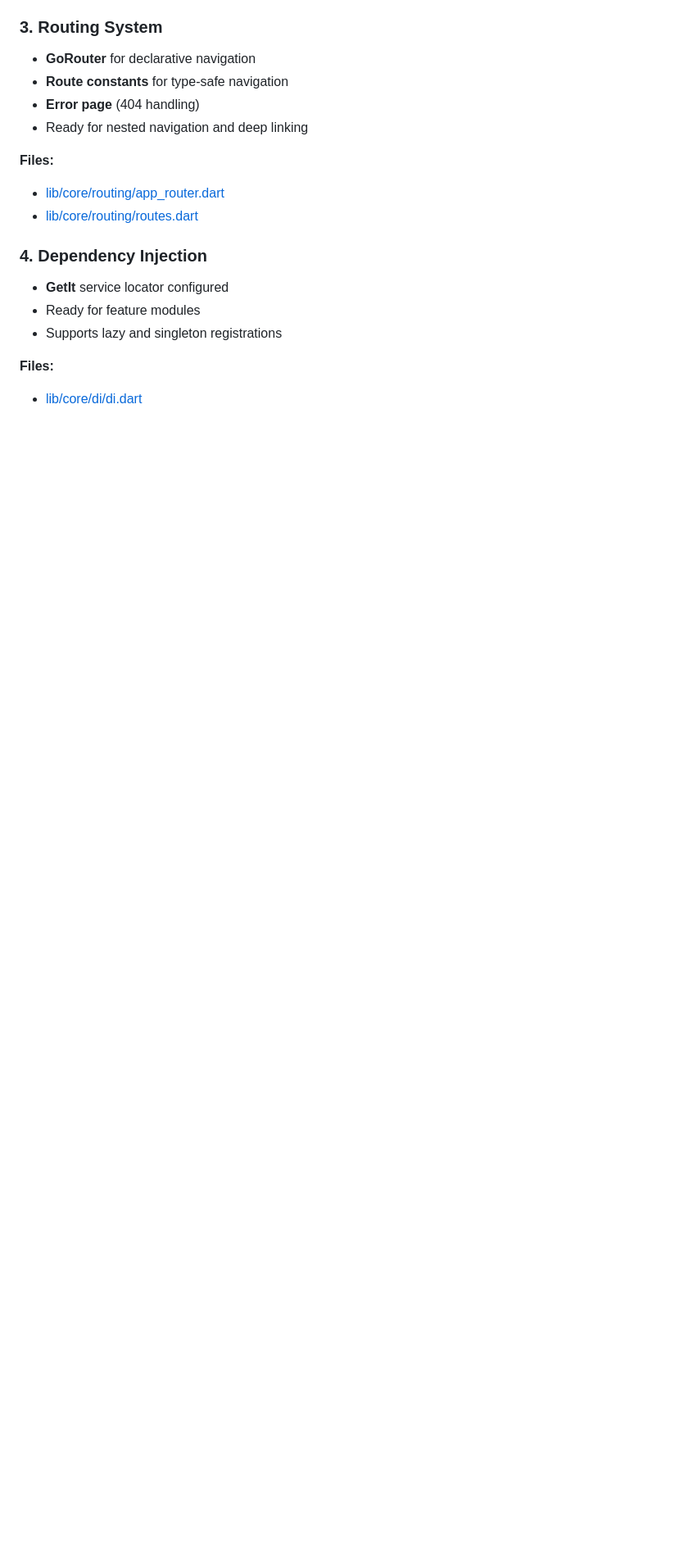
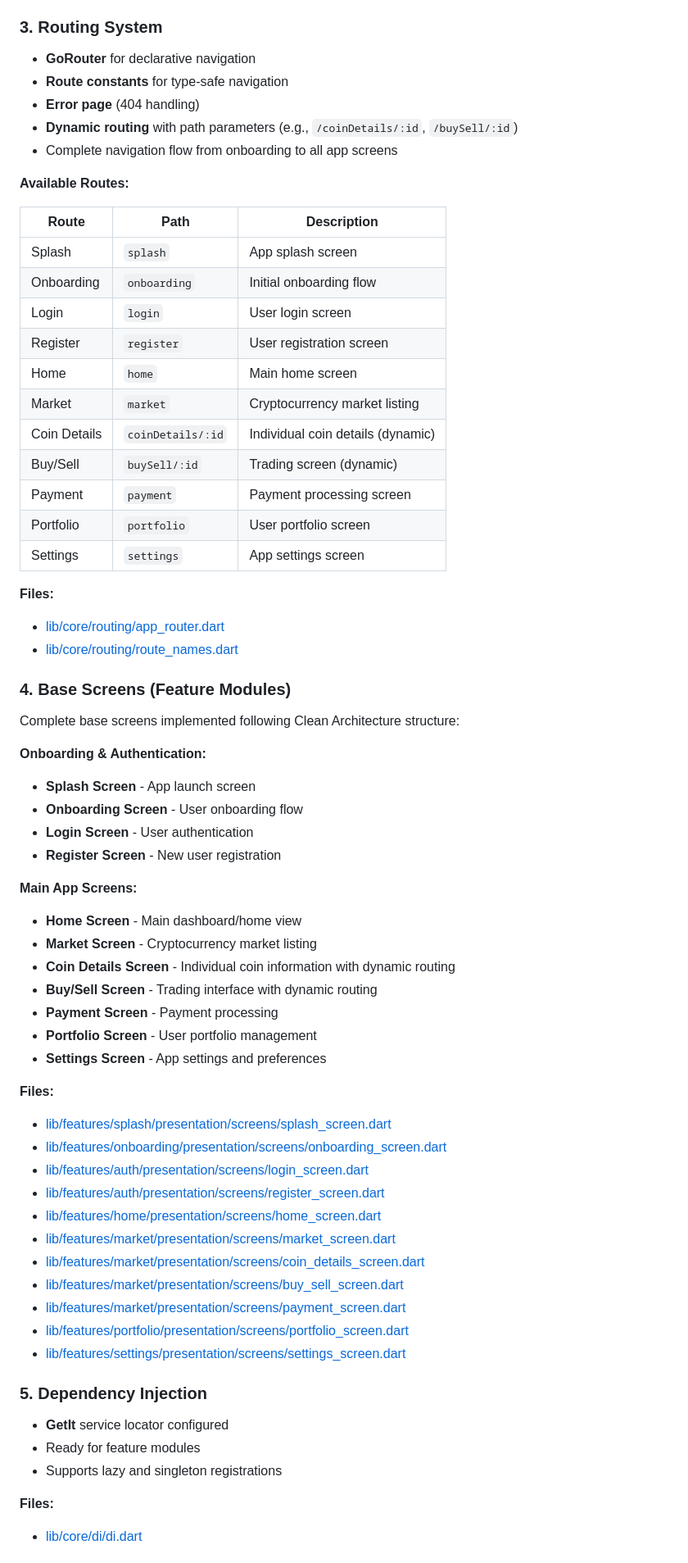
Before and after one commit to Riyam224/team_18_final_project, a Markdown page: README.md, the part around the change printed below. Shown: that part at 82% size. Drawn GitHub-style; blank space fills up the shorter version.

Commit message:
update README with latest project structure and routing details

```diff
--- a/README.md
+++ b/README.md
@@ -99,13 +132,65 @@ lib/
 - **GoRouter** for declarative navigation
 - **Route constants** for type-safe navigation
 - **Error page** (404 handling)
-- Ready for nested navigation and deep linking
+- **Dynamic routing** with path parameters (e.g., `/coinDetails/:id`, `/buySell/:id`)
+- Complete navigation flow from onboarding to all app screens
+
+**Available Routes:**
+
+| Route | Path | Description |
+|-------|------|-------------|
+| Splash | `splash` | App splash screen |
+| Onboarding | `onboarding` | Initial onboarding flow |
+| Login | `login` | User login screen |
+| Register | `register` | User registration screen |
+| Home | `home` | Main home screen |
+| Market | `market` | Cryptocurrency market listing |
+| Coin Details | `coinDetails/:id` | Individual coin details (dynamic) |
+| Buy/Sell | `buySell/:id` | Trading screen (dynamic) |
+| Payment | `payment` | Payment processing screen |
+| Portfolio | `portfolio` | User portfolio screen |
+| Settings | `settings` | App settings screen |
 
 **Files:**
 - [lib/core/routing/app_router.dart](lib/core/routing/app_router.dart)
-- [lib/core/routing/routes.dart](lib/core/routing/routes.dart)
+- [lib/core/routing/route_names.dart](lib/core/routing/route_names.dart)
 
-### 4. Dependency Injection
+### 4. Base Screens (Feature Modules)
+
+Complete base screens implemented following Clean Architecture structure:
+
+**Onboarding & Authentication:**
+
+- **Splash Screen** - App launch screen
+- **Onboarding Screen** - User onboarding flow
+- **Login Screen** - User authentication
+- **Register Screen** - New user registration
+
+**Main App Screens:**
+
+- **Home Screen** - Main dashboard/home view
+- **Market Screen** - Cryptocurrency market listing
+- **Coin Details Screen** - Individual coin information with dynamic routing
+- **Buy/Sell Screen** - Trading interface with dynamic routing
+- **Payment Screen** - Payment processing
+- **Portfolio Screen** - User portfolio management
+- **Settings Screen** - App settings and preferences
+
+**Files:**
+
+- [lib/features/splash/presentation/screens/splash_screen.dart](lib/features/splash/presentation/screens/splash_screen.dart)
+- [lib/features/onboarding/presentation/screens/onboarding_screen.dart](lib/features/onboarding/presentation/screens/onboarding_screen.dart)
+- [lib/features/auth/presentation/screens/login_screen.dart](lib/features/auth/presentation/screens/login_screen.dart)
+- [lib/features/auth/presentation/screens/register_screen.dart](lib/features/auth/presentation/screens/register_screen.dart)
+- [lib/features/home/presentation/screens/home_screen.dart](lib/features/home/presentation/screens/home_screen.dart)
+- [lib/features/market/presentation/screens/market_screen.dart](lib/features/market/presentation/screens/market_screen.dart)
+- [lib/features/market/presentation/screens/coin_details_screen.dart](lib/features/market/presentation/screens/coin_details_screen.dart)
+- [lib/features/market/presentation/screens/buy_sell_screen.dart](lib/features/market/presentation/screens/buy_sell_screen.dart)
+- [lib/features/market/presentation/screens/payment_screen.dart](lib/features/market/presentation/screens/payment_screen.dart)
+- [lib/features/portfolio/presentation/screens/portfolio_screen.dart](lib/features/portfolio/presentation/screens/portfolio_screen.dart)
+- [lib/features/settings/presentation/screens/settings_screen.dart](lib/features/settings/presentation/screens/settings_screen.dart)
+
+### 5. Dependency Injection
 - **GetIt** service locator configured
 - Ready for feature modules
 - Supports lazy and singleton registrations
```
Also changed, not shown: other parts of README.md (+65 -19 lines).
